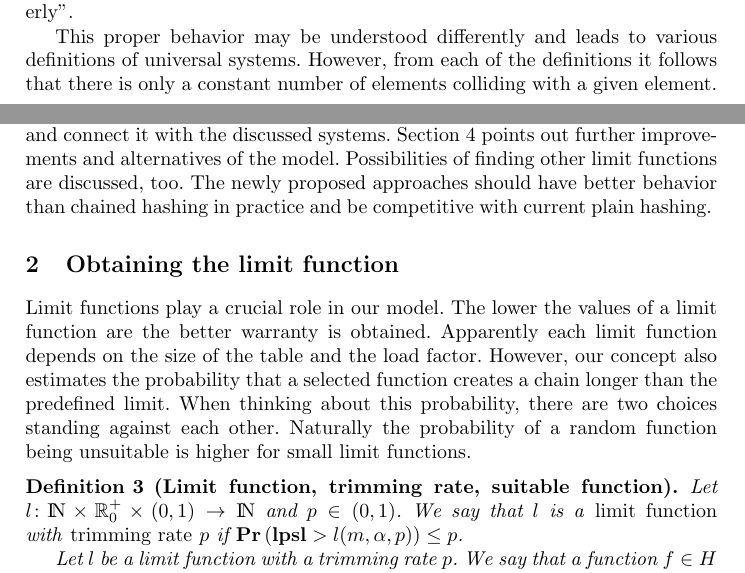
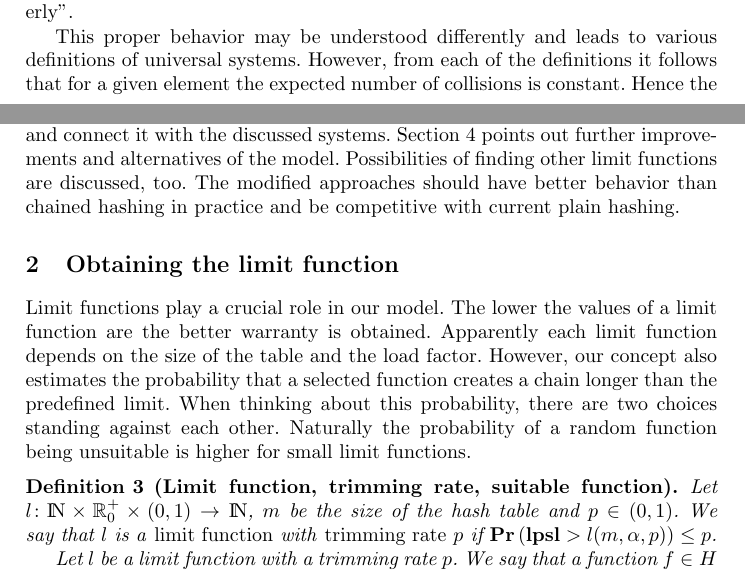
Before and after one commit to babky/hashing, a LaTeX thesis (wads-article/text.tex, which reads wads-article/introduction.tex, wads-article/limit_function.tex): two parts of pages 2 and 4 of 15, joined at a grey line, cut so that both start at the same text. Compiled offline with pdfLaTeX.

Commit message:
+ Opravy VK.

```diff
--- a/wads-article/introduction.tex
+++ b/wads-article/introduction.tex
@@ -22,7 +22,7 @@ We often work with the following two random variables for a fixed stored set~$S$
 \subsection{Universal hashing}
 Universal hashing solves the dictionary problem using explicit randomization. Hash functions are picked from a universal system. These classes of hash functions ensure that for any stored set there are many functions  behaving "properly".
 
-This proper behavior may be understood differently and leads to various definitions of universal systems. However, from each of the definitions it follows that there is only a constant number of elements colliding with a given element. Hence the expected length of a chain is constant and thus the expected time complexity of Find operation is constant, too.
+This proper behavior may be understood differently and leads to various definitions of universal systems. However, from each of the definitions it follows that for a given element the expected number of collisions is constant. Hence the expected length of a chain is constant and thus the expected time complexity of Find operation is constant, too.
 
 \begin{definition}[$c$-universal system \cite{DBLP:journals/jcss/CarterW79}]
 \label{definition-c-universal-system}
@@ -59,4 +59,4 @@ The achieved warranty strongly depends on the underlying universal system. Our f
 
 An obvious way of giving such worst case warranty is to rehash the whole hash table if the length of the longest chain exceeds the prescribed limit. However, we need an extra requirement on the bound. We need the probability that a random function \emph{creates a long chain} to be less than a prescribed probability rate. The requirement means that a randomly chosen function is likely to work well with the stored set.
 
-The concept of limit functions is formalized in Sect.~\ref{section-limit} and in order to find them we deal with various universal systems. In Sect. \ref{section-model} we describe our model and connect it with the discussed systems. Section~\ref{section-conclusion} points out further improvements and alternatives of the model. Possibilities of finding other limit functions are discussed, too. The newly proposed approaches should have better behavior than chained hashing in practice and be competitive with current plain hashing.
+The concept of limit functions is formalized in Sect.~\ref{section-limit} and in order to find them we deal with various universal systems. In Sect. \ref{section-model} we describe our model and connect it with the discussed systems. Section~\ref{section-conclusion} points out further improvements and alternatives of the model. Possibilities of finding other limit functions are discussed, too. The modified approaches should have better behavior than chained hashing in practice and be competitive with current plain hashing.
--- a/wads-article/limit_function.tex
+++ b/wads-article/limit_function.tex
@@ -4,7 +4,7 @@ Limit functions play a crucial role in our model. The lower the values of a~limi
 
 \begin{definition}[Limit function, trimming rate, suitable function]
 \label{definition-limit-function}
-Let $l\colon \bbbn \times \mathbb{R}_0^+ \times (0, 1) \rightarrow \bbbn$ and $p \in (0, 1)$.  We say that $l$ is a \emph{limit function} with \emph{trimming rate} $p$ if $\Prob{\lpsl > l(m, \alpha, p)} \leq p$.
+Let $l\colon \bbbn \times \mathbb{R}_0^+ \times (0, 1) \rightarrow \bbbn$, $m$ be the size of the hash table and $p \in (0, 1)$.  We say that $l$ is a \emph{limit function} with \emph{trimming rate} $p$ if $\Prob{\lpsl > l(m, \alpha, p)} \leq p$.
 
 Let $l$ be a limit function with a~trimming rate $p$. We say that a function $f \in H$ \emph{does not create a long chain}, or equivalently is \emph{suitable}, if $\lpsl \le l(m, \alpha, p)$ where $\lpsl$ is the value of the random variable $\lpsl$ for the the function $f$.
 \end{definition}
```
Also changed, not shown: wads-article/text.tex (+4 -0 lines), wads-article/introduction.tex (2 more changed lines), wads-article/limit_function.tex (4 more changed lines).
